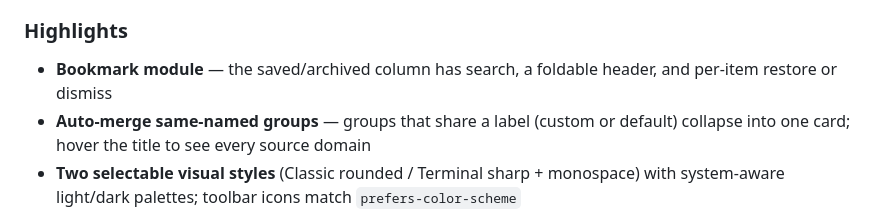
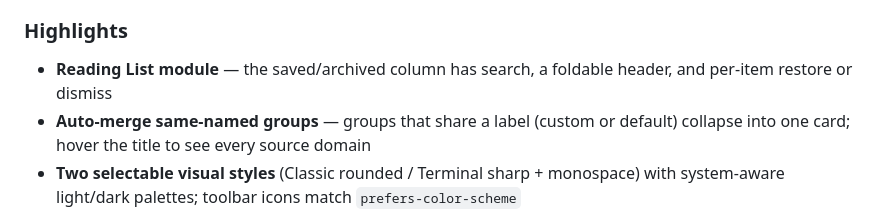
Before and after one commit to CaiShawn/tabulor, a Markdown page: README.md, the part around the change. Drawn GitHub-style.

Commit message:
Rename 'Bookmark module' to 'Reading List module'

```diff
--- a/README.md
+++ b/README.md
@@ -30,7 +30,7 @@ The agent will walk you through it. Takes about 1 minute.
 
 ### Highlights
 
-- **Bookmark module** — the saved/archived column has search, a foldable header, and per-item restore or dismiss
+- **Reading List module** — the saved/archived column has search, a foldable header, and per-item restore or dismiss
 - **Auto-merge same-named groups** — groups that share a label (custom or default) collapse into one card; hover the title to see every source domain
 - **Two selectable visual styles** (Classic rounded / Terminal sharp + monospace) with system-aware light/dark palettes; toolbar icons match `prefers-color-scheme`
 - **Self-contained** — self-hosted fonts and 100% local storage; no server, no account, no external API calls
```
